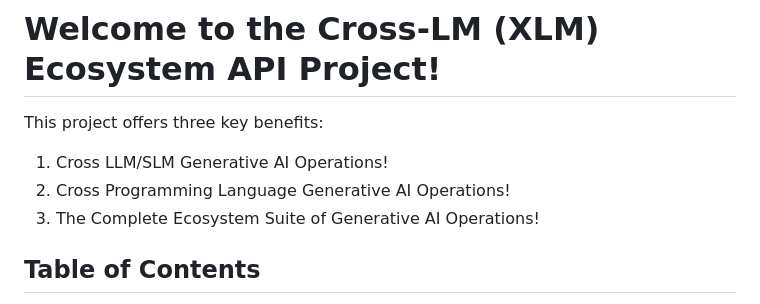
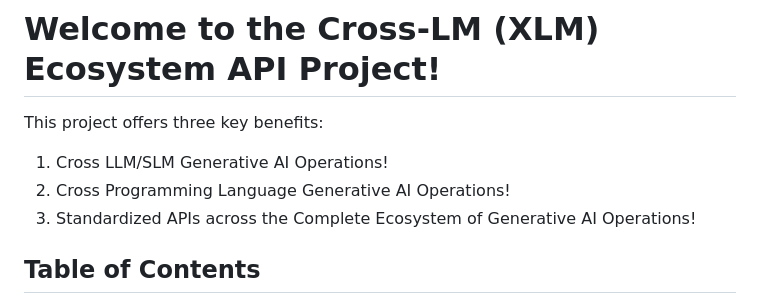
Before and after one commit to mdaconta/xlm-eco-api, a Markdown page: README.md, the part around the change. Drawn GitHub-style.

Commit message:
Update README.md - minor changes

```diff
--- a/README.md
+++ b/README.md
@@ -3,7 +3,7 @@
 This project offers three key benefits:
 1. Cross LLM/SLM Generative AI Operations!
 2. Cross Programming Language Generative AI Operations!
-3. The Complete Ecosystem Suite of Generative AI Operations!
+3. Standardized APIs across the Complete Ecosystem of Generative AI Operations!
 
 ## Table of Contents
 - [Introduction](#introduction)
```
